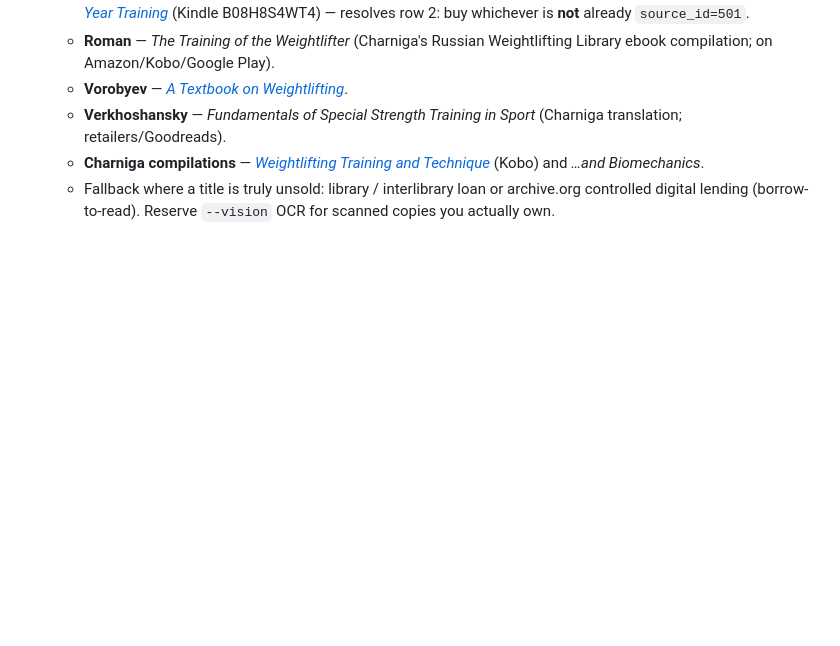
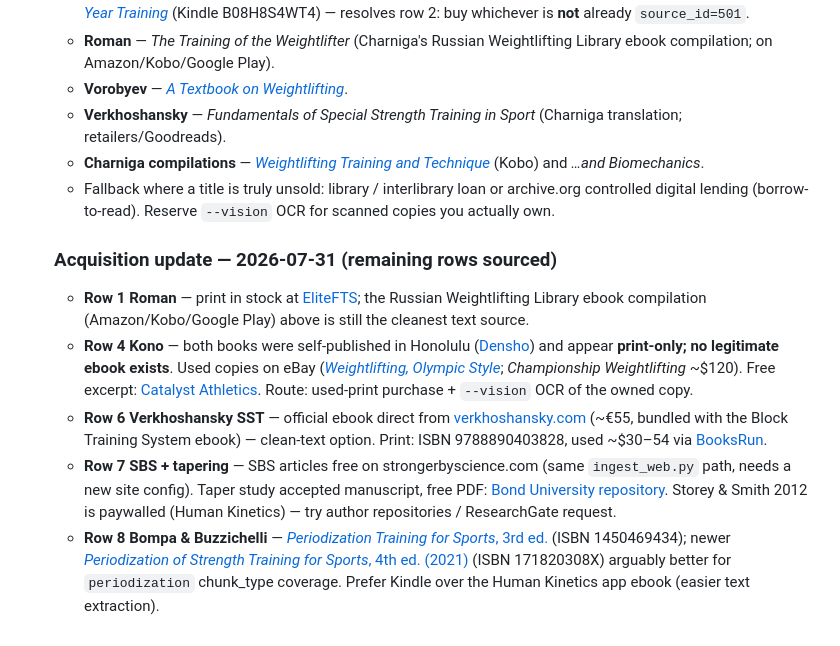
Before and after one commit to dcmshi/oly-program-generator, a Markdown page: TODO-audit-2026-07-03.md, the part around the change. Drawn GitHub-style; blank space fills up the shorter version.

Commit message:
docs: add 2026-07-31 acquisition sources for remaining corpus rows (#23)
Legitimate purchase/free links for Roman (EliteFTS), Kono (print-only,
used + vision OCR), Verkhoshansky SST (official ebook), SBS/tapering
papers (open-access PDFs), and Bompa & Buzzichelli (3rd/4th ed).

```diff
--- a/TODO-audit-2026-07-03.md
+++ b/TODO-audit-2026-07-03.md
@@ -200,3 +200,30 @@ done** (batch 5), so #23 is unblocked once the corpus DB is available.
   - Fallback where a title is truly unsold: library / interlibrary loan or archive.org
     controlled digital lending (borrow-to-read). Reserve `--vision` OCR for scanned
     copies you actually own.
+
+  ### Acquisition update — 2026-07-31 (remaining rows sourced)
+
+  - **Row 1 Roman** — print in stock at [EliteFTS](https://elitefts.com/collections/best-books-to-read);
+    the Russian Weightlifting Library ebook compilation (Amazon/Kobo/Google Play) above
+    is still the cleanest text source.
+  - **Row 4 Kono** — both books were self-published in Honolulu
+    ([Densho](https://encyclopedia.densho.org/Tommy_Kono/)) and appear **print-only; no
+    legitimate ebook exists**. Used copies on eBay ([*Weightlifting, Olympic
+    Style*](https://www.ebay.com/itm/306821939996); *Championship Weightlifting* ~$120).
+    Free excerpt: [Catalyst Athletics](https://www.catalystathletics.com/article/63/Championship-Weightlifting-by-Tommy-Kono-Book-Excerpt/).
+    Route: used-print purchase + `--vision` OCR of the owned copy.
+  - **Row 6 Verkhoshansky SST** — official ebook direct from
+    [verkhoshansky.com](https://www.verkhoshansky.com/) (~€55, bundled with the Block
+    Training System ebook) — clean-text option. Print: ISBN 9788890403828, used ~$30–54
+    via [BooksRun](https://booksrun.com/9788890403828-special-strength-training-manual-for-coaches).
+  - **Row 7 SBS + tapering** — SBS articles free on strongerbyscience.com (same
+    `ingest_web.py` path, needs a new site config). Taper study accepted manuscript,
+    free PDF: [Bond University repository](https://pure.bond.edu.au/ws/files/29759929/AM_Higher_vs._Lower_Intensity_Strength_Training_Taper_Effects_on_Neuromuscular_Performance.pdf).
+    Storey & Smith 2012 is paywalled (Human Kinetics) — try author repositories /
+    ResearchGate request.
+  - **Row 8 Bompa & Buzzichelli** — [*Periodization Training for Sports*, 3rd
+    ed.](https://www.amazon.com.be/-/en/Tudor-Bompa/dp/1450469434) (ISBN 1450469434);
+    newer [*Periodization of Strength Training for Sports*, 4th ed.
+    (2021)](https://www.amazon.com.be/-/en/Periodization-Strength-Training-Sports-Tudor/dp/171820308X)
+    (ISBN 171820308X) arguably better for `periodization` chunk_type coverage. Prefer
+    Kindle over the Human Kinetics app ebook (easier text extraction).
```
